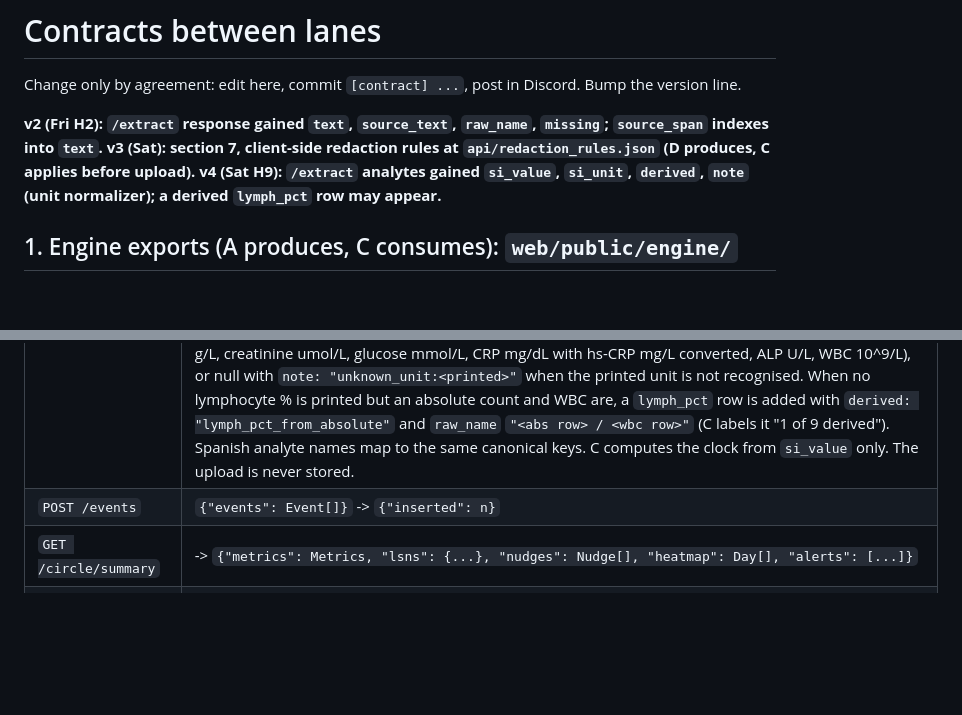
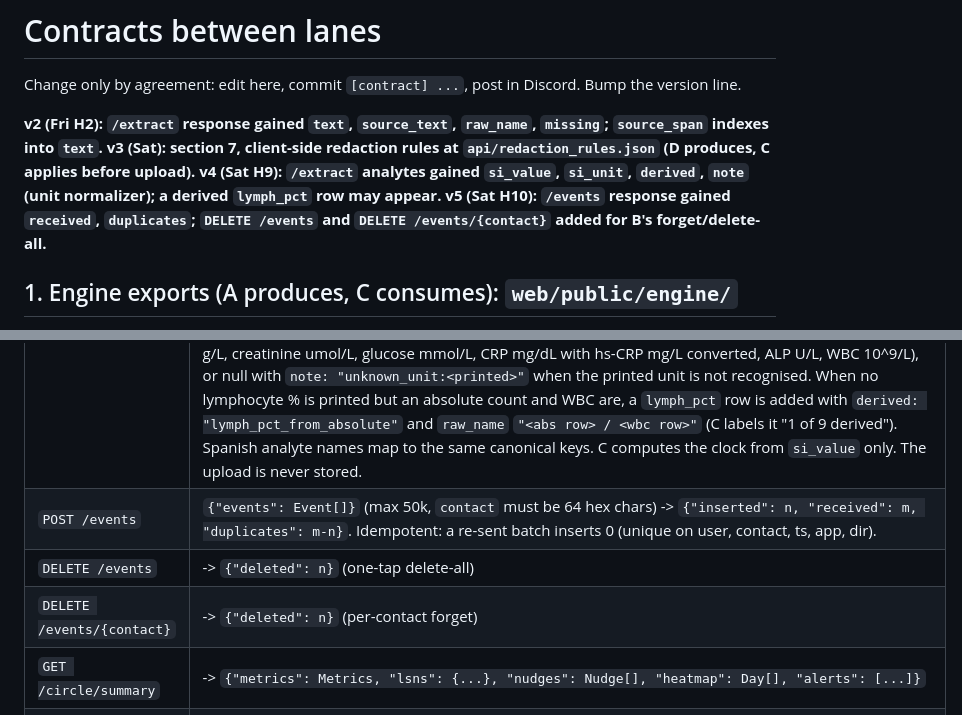
Before and after one commit to Odey340/Scallion, a Markdown page: docs/contracts.md, 2 parts joined by grey strips. GitHub-like rendering; blank space fills up the shorter version.

Commit message:
[contract] v5: /events response fields; DELETE /events and DELETE /events/{contact}
Co-Authored-By: Claude Fable 5.1 <noreply@anthropic.com>

```diff
--- a/docs/contracts.md
+++ b/docs/contracts.md
@@ -5,6 +5,7 @@ Change only by agreement: edit here, commit `[contract] ...`, post in Discord. B
 **v2 (Fri H2): `/extract` response gained `text`, `source_text`, `raw_name`, `missing`; `source_span` indexes into `text`.**
 **v3 (Sat): section 7, client-side redaction rules at `api/redaction_rules.json` (D produces, C applies before upload).**
 **v4 (Sat H9): `/extract` analytes gained `si_value`, `si_unit`, `derived`, `note` (unit normalizer); a derived `lymph_pct` row may appear.**
+**v5 (Sat H10): `/events` response gained `received`, `duplicates`; `DELETE /events` and `DELETE /events/{contact}` added for B's forget/delete-all.**
 
 ## 1. Engine exports (A produces, C consumes): `web/public/engine/`
 
@@ -95,7 +96,9 @@ create materialized view daily_connection with (timescaledb.continuous) as
 | Route | Body -> Response |
 |---|---|
 | `POST /extract` | multipart `file` (redacted PDF or image, 15 MB max) -> `{"analytes":[{"name":"rdw","value":13.1,"unit":"%","ref_low":11.5,"ref_high":14.5,"source_span":[120,128],"source_text":"RDW 13.1 % 11.5-14.5","raw_name":"RDW"}],"fasting":null,"lang":"en","text":"<text layer>","missing":["crp"]}`. Names are the canonical keys from `phenoage.json`; unknown analytes come back as `"name":"other:<raw>"`. `text` is the server-side text layer of the upload (pypdf, pages joined by `\n\f`; empty for images); `source_span` is `[start, end)` into `text` or `null`; `source_text` is the printed line verbatim, so C can highlight by quote when its pdf.js text layer differs. `missing` lists canonical keys not found. `value`/`unit` are as printed; `si_value`/`si_unit` are the same result in `phenoage.json` units (albumin g/L, creatinine umol/L, glucose mmol/L, CRP mg/dL with hs-CRP mg/L converted, ALP U/L, WBC 10^9/L), or null with `note: "unknown_unit:<printed>"` when the printed unit is not recognised. When no lymphocyte % is printed but an absolute count and WBC are, a `lymph_pct` row is added with `derived: "lymph_pct_from_absolute"` and `raw_name` `"<abs row> / <wbc row>"` (C labels it "1 of 9 derived"). Spanish analyte names map to the same canonical keys. C computes the clock from `si_value` only. The upload is never stored. |
-| `POST /events` | `{"events": Event[]}` -> `{"inserted": n}` |
+| `POST /events` | `{"events": Event[]}` (max 50k, `contact` must be 64 hex chars) -> `{"inserted": n, "received": m, "duplicates": m-n}`. Idempotent: a re-sent batch inserts 0 (unique on user, contact, ts, app, dir). |
+| `DELETE /events` | -> `{"deleted": n}` (one-tap delete-all) |
+| `DELETE /events/{contact}` | -> `{"deleted": n}` (per-contact forget) |
 | `GET /circle/summary` | -> `{"metrics": Metrics, "lsns": {...}, "nudges": Nudge[], "heatmap": Day[], "alerts": [...]}` |
 | `POST /vitals` | `{"source":"presage","pulse_bpm":62,"breathing_bpm":14,"stress_index":98,"captured_at":"..."}` (from the worker) -> `{"ok":true}` |
 | `GET /vitals/latest` | -> latest row |
```
